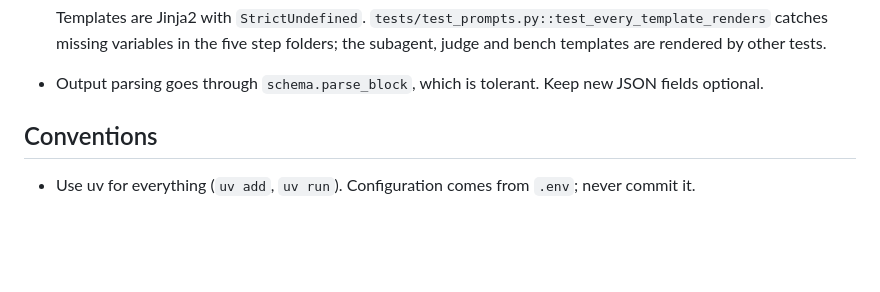
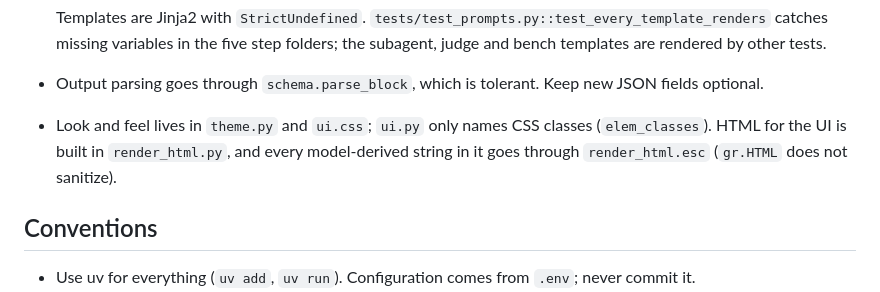
Before and after one commit to BurnyCoder/auto-but-actually-fact-checker-evaluator, a Markdown page: AGENTS.md, the part around the change. GitHub-like rendering; blank space fills up the shorter version.

```diff
--- a/AGENTS.md
+++ b/AGENTS.md
@@ -50,6 +50,9 @@ labels it clicks are part of its contract.
   Templates are Jinja2 with `StrictUndefined`. `tests/test_prompts.py::test_every_template_renders` catches
   missing variables in the five step folders; the subagent, judge and bench templates are rendered by other tests.
 - Output parsing goes through `schema.parse_block`, which is tolerant. Keep new JSON fields optional.
+- Look and feel lives in `theme.py` and `ui.css`; `ui.py` only names CSS classes (`elem_classes`). HTML for the UI is
+  built in `render_html.py`, and every model-derived string in it goes through `render_html.esc` (`gr.HTML` does not
+  sanitize).
 
 ## Conventions
 
```
Also changed, not shown: README.md (+10 -5 lines), docs/architecture.md (+2 -0 lines).
